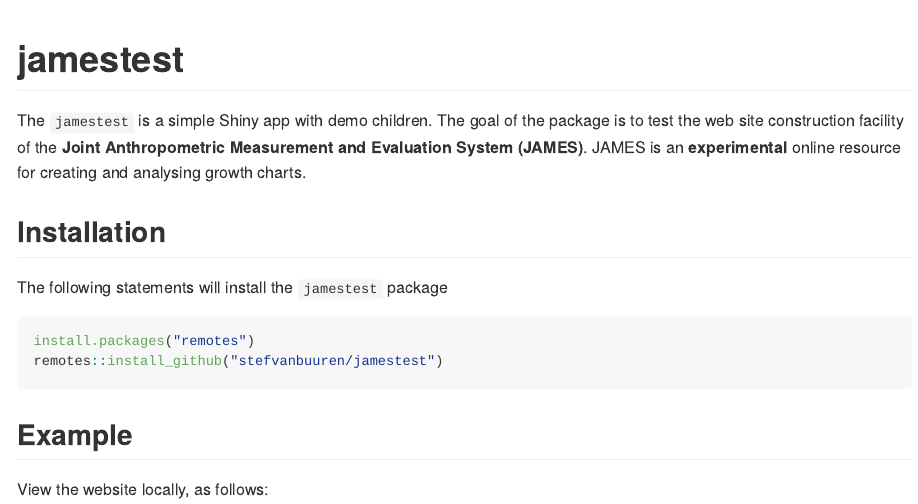
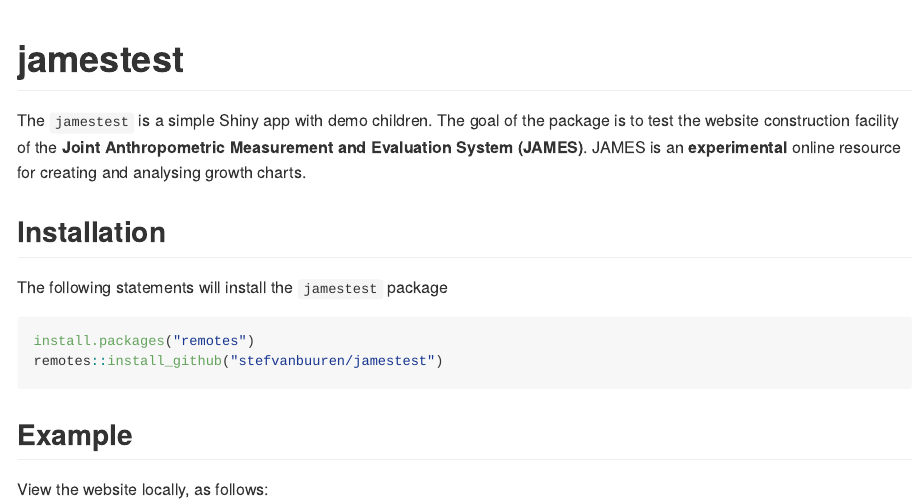
Before and after one commit to growthcharts/jamesdemo, an R Markdown document (README.Rmd): the page in a window 1100 px wide, from its top. Rendered offline with R 4.5, knitr and Pandoc, with nearby package versions.

Commit message:
Update README

```diff
--- a/README.Rmd
+++ b/README.Rmd
@@ -12,7 +12,7 @@ knitr::opts_chunk$set(echo = TRUE, eval=FALSE)
 # jamestest
 
 The `jamestest` is a simple Shiny app with demo children. The goal
-of the package is to test the web site construction facility of the
+of the package is to test the website construction facility of the
 **Joint Anthropometric Measurement and Evaluation System (JAMES)**.
 JAMES is an **experimental** online resource for creating and analysing
 growth charts.
```
